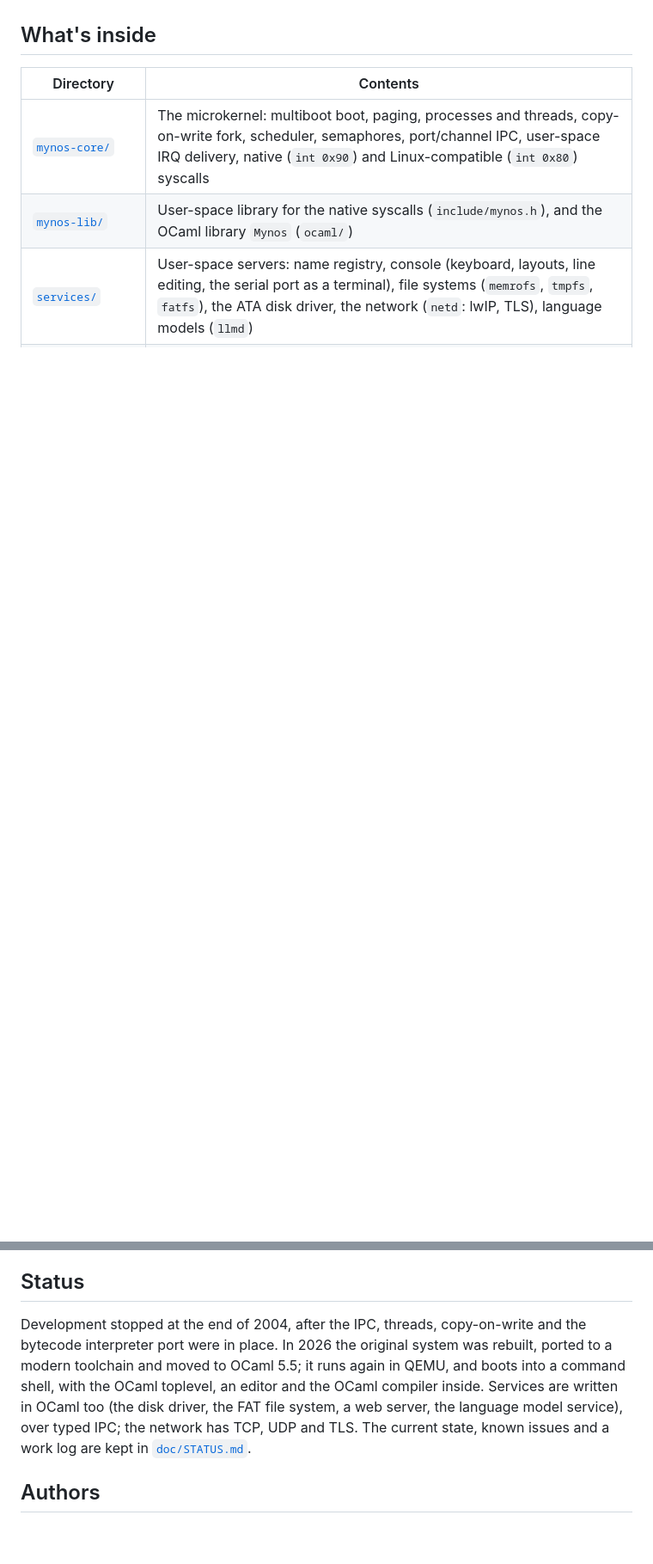
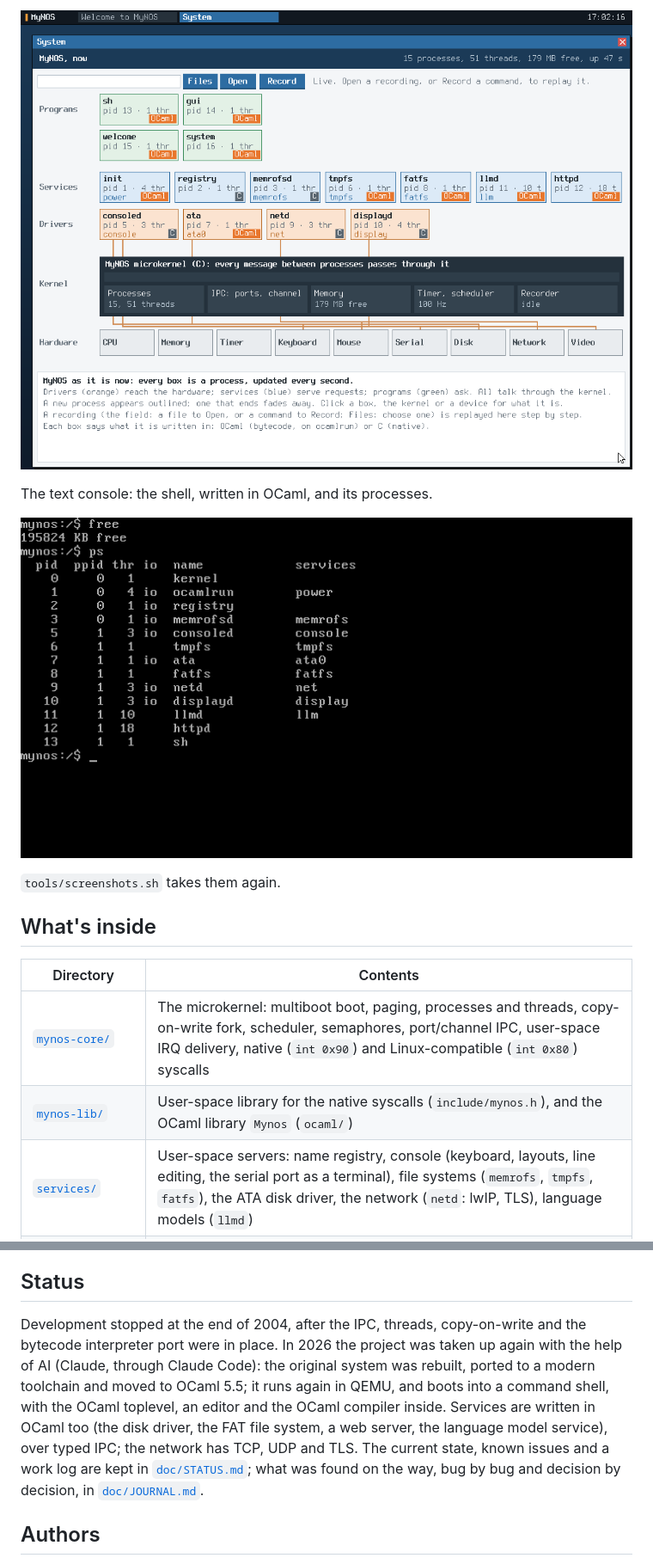
Before and after one commit to ctrl-z-bg/mynos, a Markdown page: README.md, 2 parts joined by grey strips. Shown at 86% size. GitHub-like rendering; pictures changed too: doc/screenshots/shell.png (added), doc/screenshots/system.png (added); blank space fills up the shorter version.

```diff
--- a/README.md
+++ b/README.md
@@ -13,3 +28,10 @@ high-level language rather than in C.
+![The System window](doc/screenshots/system.png)
+
+The text console: the shell, written in OCaml, and its processes.
+
+![The shell, with ps](doc/screenshots/shell.png)
+
+`tools/screenshots.sh` takes them again.
 
 ## What's inside
 
@@ -144,14 +166,16 @@ its service) ends it. The top bar has a tab for each window.
 ## Status
 
 Development stopped at the end of 2004, after the IPC, threads, copy-on-write
-and the bytecode interpreter port were in place. In 2026 the original system
+and the bytecode interpreter port were in place. In 2026 the project was taken
+up again with the help of AI (Claude, through Claude Code): the original system
 was rebuilt, ported to a modern toolchain and moved to OCaml 5.5; it runs
 again in QEMU, and boots into a command shell, with the OCaml toplevel, an
 editor and the OCaml compiler inside. Services are written in OCaml too
 (the disk driver, the FAT file system, a web server, the language model
 service), over typed IPC; the network has TCP, UDP and TLS. The current
 state, known issues and a work log are kept in
-[`doc/STATUS.md`](doc/STATUS.md).
+[`doc/STATUS.md`](doc/STATUS.md); what was found on the way, bug by bug and
+decision by decision, in [`doc/JOURNAL.md`](doc/JOURNAL.md).
 
 ## Authors
 
```
Also changed, not shown: other parts of README.md (+19 -4 lines), doc/STATUS.md (+5 -0 lines), doc/screenshots/welcome.png (added), 2 other files.
